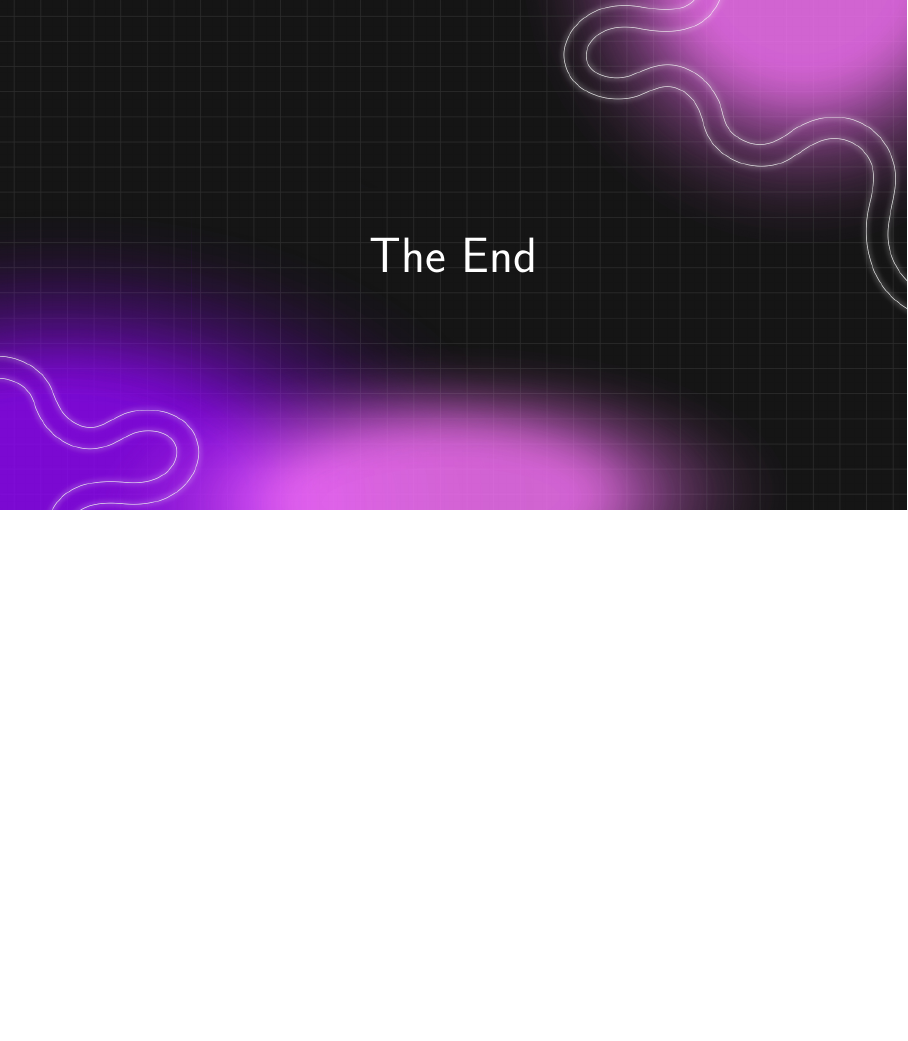
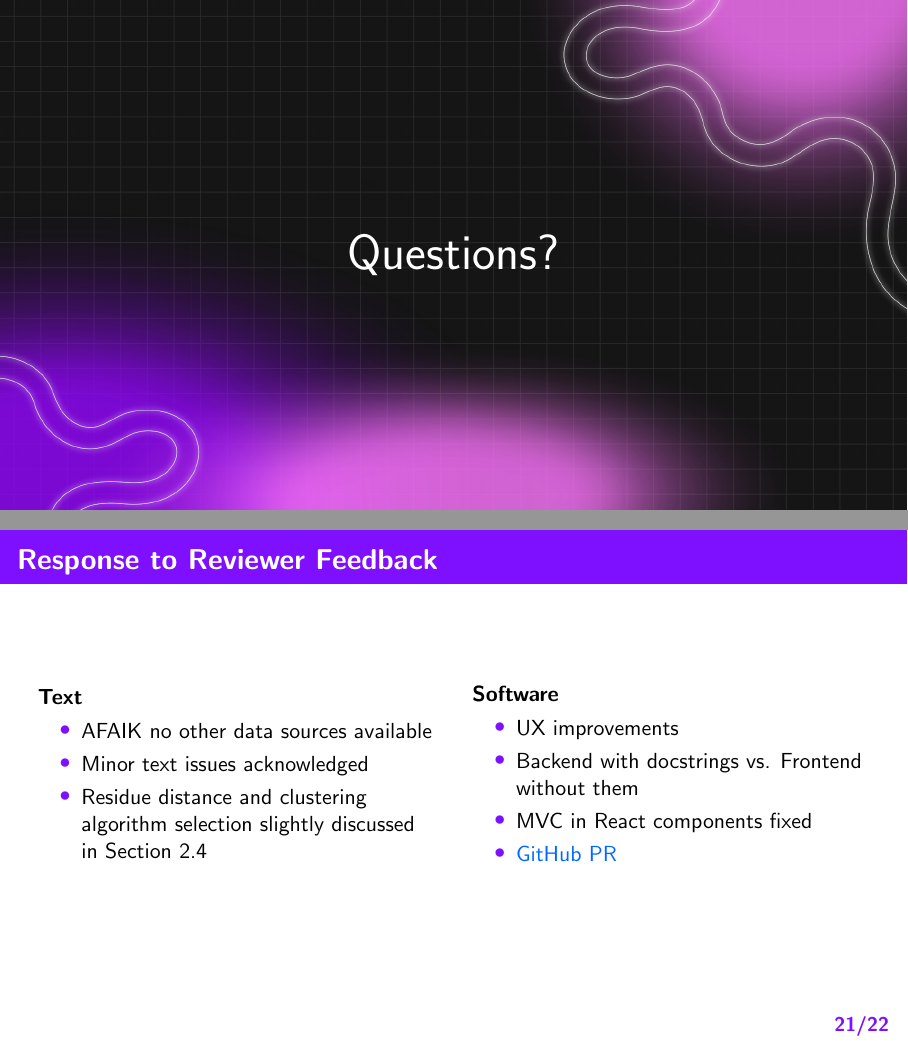
Before and after one commit to luk27official/master-presentation, LaTeX slides (latex/presentation.tex): page 20 of 20 before the commit and pages 20 and 21 of 22 after it, the two joined at a grey line, the shorter picture padded with empty space. Compiled offline with pdfLaTeX.

Commit message:
Presentation work

```diff
--- a/latex/presentation.tex
+++ b/latex/presentation.tex
@@ -283,8 +283,40 @@
   \begin{figure}
     \centering
     \includegraphics[width=\linewidth,height=\textheight,keepaspectratio]{fig/screen4.png}
+    % mention that here the interpolation feature was created
   \end{figure}
 
+\end{frame}
+
+\begin{frame}[plain]
+  \itmobackgroundsnakes{
+    \vfill
+    \Huge{Questions?}
+    \vfill
+  }
+\end{frame}
+
+\begin{frame}
+  \frametitle{Response to Reviewer Feedback}
+  \begin{columns}
+    \begin{column}{0.5\textwidth}
+      \textbf{Text}
+      \begin{itemize}
+        \item AFAIK no other data sources available
+        \item Minor text issues acknowledged
+        \item Residue distance and clustering algorithm selection slightly discussed in Section 2.4
+      \end{itemize}
+    \end{column}
+    \begin{column}{0.5\textwidth}
+      \textbf{Software}
+      \begin{itemize}
+        \item UX improvements
+        \item Backend with docstrings vs. Frontend without them
+        \item MVC in React components fixed
+        \item \textcolor{ITMOblue}{\href{https://github.com/luk27official/cryptoshow/pull/1}{GitHub PR}}
+      \end{itemize}
+    \end{column}
+  \end{columns}
 \end{frame}
 
 \begin{frame}[plain]
```
Also changed, not shown: latex/fig/architecture.png, latex/fig/screen1.png, latex/fig/screen2.png, latex/presentation.tex (6 more changed lines).
